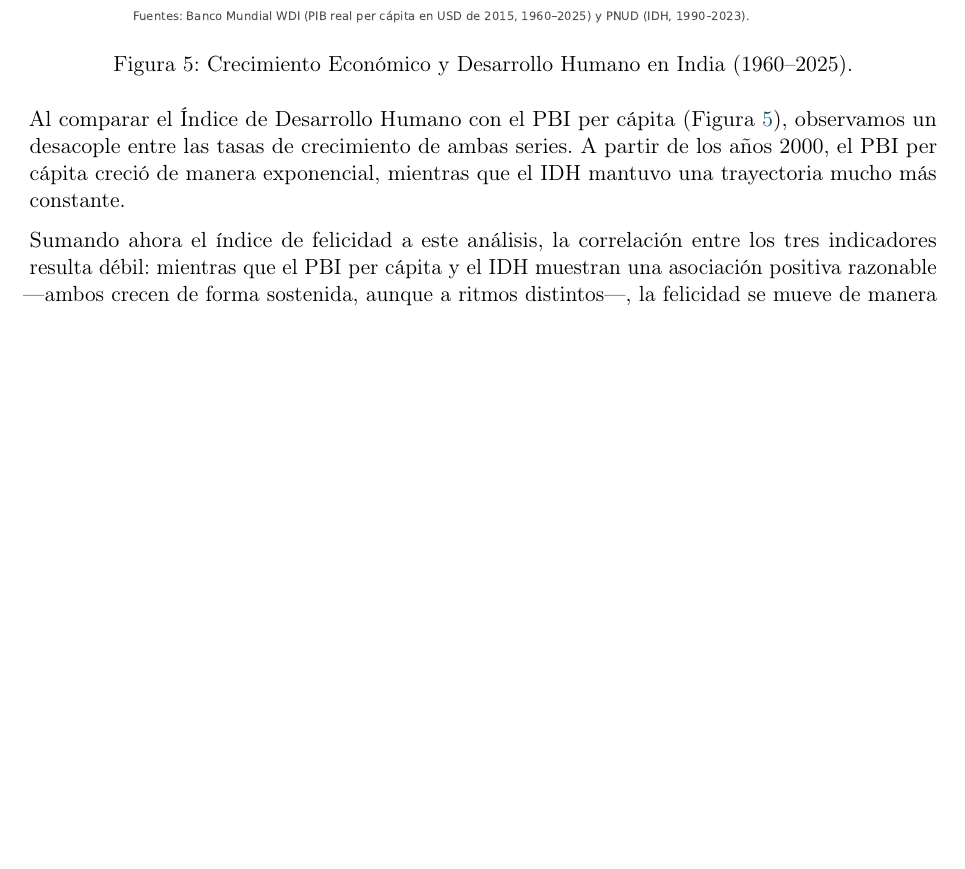
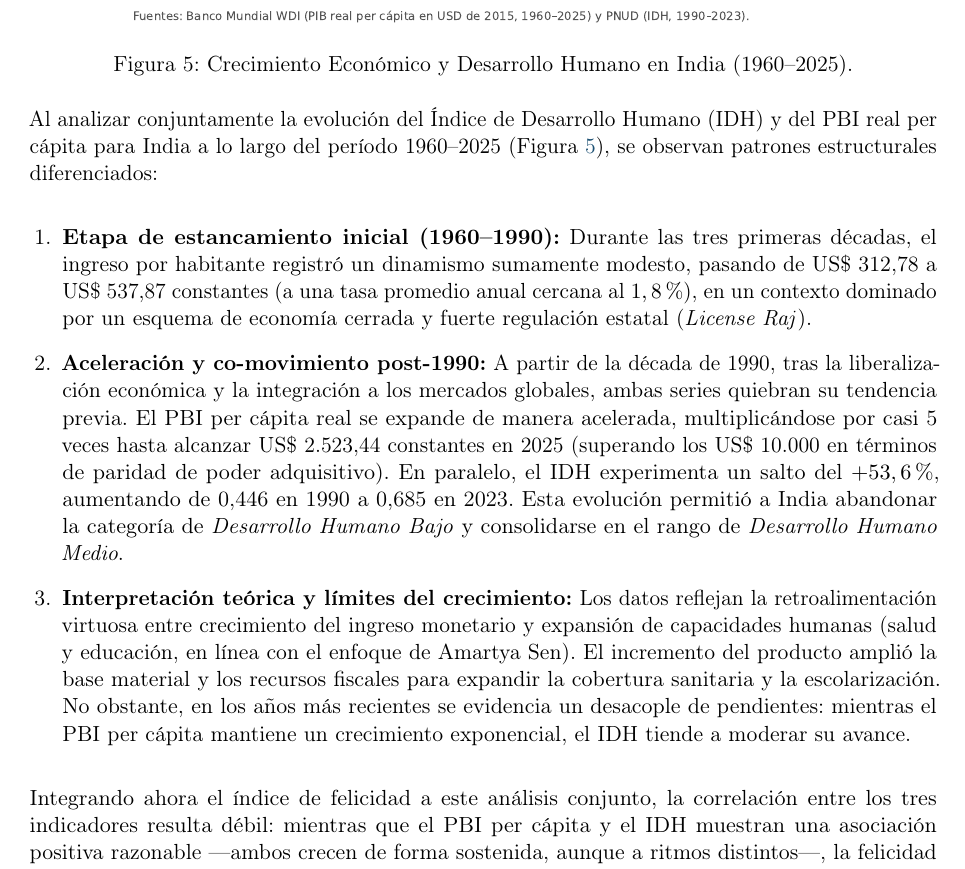
Before and after one commit to swxjj/IndiaInData, a LaTeX document (main.tex): part of page 7 of 7 before the commit and part of page 7 of 8 after it, cut so that both start at the same text, the shorter picture padded with empty space. Compiled offline with pdfLaTeX.

Commit message:
docs(latex): integrate detailed structural analysis for India HDI vs GDP series

```diff
--- a/main.tex
+++ b/main.tex
@@ -164,9 +164,15 @@ En cuanto al índice de felicidad (Figura \ref{fig:happiness_ind}), observamos q
     \label{fig:hdi_gdp_ind}
 \end{figure}
 
-Al comparar el Índice de Desarrollo Humano con el PBI per cápita (Figura \ref{fig:hdi_gdp_ind}), observamos un desacople entre las tasas de crecimiento de ambas series. A partir de los años 2000, el PBI per cápita creció de manera exponencial, mientras que el IDH mantuvo una trayectoria mucho más constante.
+Al analizar conjuntamente la evolución del Índice de Desarrollo Humano (IDH) y del PBI real per cápita para India a lo largo del período 1960--2025 (Figura \ref{fig:hdi_gdp_ind}), se observan patrones estructurales diferenciados:
 
-Sumando ahora el índice de felicidad a este análisis, la correlación entre los tres indicadores resulta débil: mientras que el PBI per cápita y el IDH muestran una asociación positiva razonable ---ambos crecen de forma sostenida, aunque a ritmos distintos---, la felicidad se mueve de manera prácticamente independiente, e incluso en sentido contrario durante buena parte del período analizado.
+\begin{enumerate}[leftmargin=1.5em]
+    \item \textbf{Etapa de estancamiento inicial (1960--1990):} Durante las tres primeras décadas, el ingreso por habitante registró un dinamismo sumamente modesto, pasando de US\$ 312,78 a US\$ 537,87 constantes (a una tasa promedio anual cercana al $1,8\%$), en un contexto dominado por un esquema de economía cerrada y fuerte regulación estatal (\textit{License Raj}).
+    \item \textbf{Aceleración y co-movimiento post-1990:} A partir de la década de 1990, tras la liberalización económica y la integración a los mercados globales, ambas series quiebran su tendencia previa. El PBI per cápita real se expande de manera acelerada, multiplicándose por casi 5 veces hasta alcanzar US\$ 2.523,44 constantes en 2025 (superando los US\$ 10.000 en términos de paridad de poder adquisitivo). En paralelo, el IDH experimenta un salto del $+53,6\%$, aumentando de 0,446 en 1990 a 0,685 en 2023. Esta evolución permitió a India abandonar la categoría de \textit{Desarrollo Humano Bajo} y consolidarse en el rango de \textit{Desarrollo Humano Medio}.
+    \item \textbf{Interpretación teórica y límites del crecimiento:} Los datos reflejan la retroalimentación virtuosa entre crecimiento del ingreso monetario y expansión de capacidades humanas (salud y educación, en línea con el enfoque de Amartya Sen). El incremento del producto amplió la base material y los recursos fiscales para expandir la cobertura sanitaria y la escolarización. No obstante, en los años más recientes se evidencia un desacople de pendientes: mientras el PBI per cápita mantiene un crecimiento exponencial, el IDH tiende a moderar su avance.
+\end{enumerate}
+
+Integrando ahora el índice de felicidad a este análisis conjunto, la correlación entre los tres indicadores resulta débil: mientras que el PBI per cápita y el IDH muestran una asociación positiva razonable ---ambos crecen de forma sostenida, aunque a ritmos distintos---, la felicidad se mueve de manera prácticamente independiente, e incluso en sentido contrario durante buena parte del período analizado.
 
 Esto tiene sentido si consideramos que el PBI y el IDH capturan dimensiones más objetivas y acumulativas del desarrollo (ingreso, salud, educación), mientras que la felicidad depende en gran medida de factores coyunturales y subjetivos ---estabilidad institucional, empleo de calidad, percepción de corrupción--- que no necesariamente mejoran al mismo ritmo que la economía.
 
```
